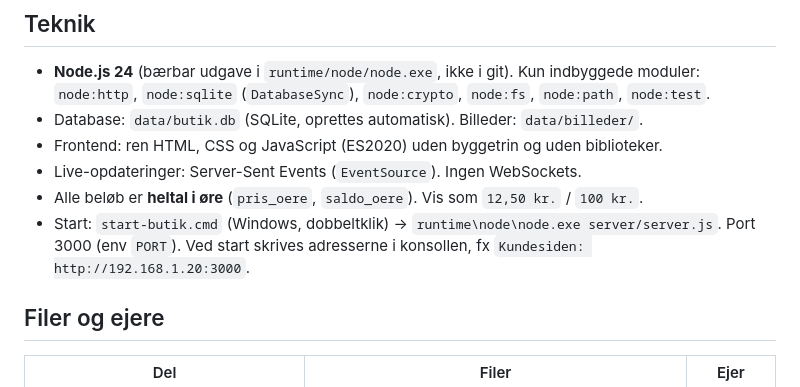
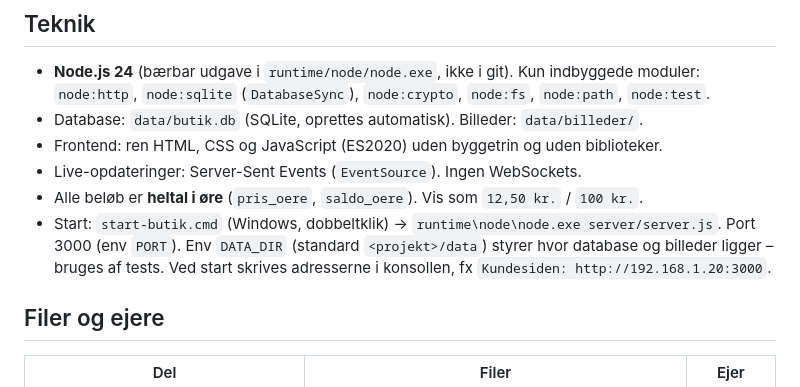
Before and after one commit to Dumdidumdk/traef-butik, a Markdown page: SPEC.md, the part around the change. Drawn GitHub-style.

Commit message:
SPEC: DATA_DIR til database og billeder
Co-Authored-By: Claude Opus 5.5 <noreply@anthropic.com>

Claude-Session: https://claude.ai/code/session_01JtoRJBFezTeyhXqY6YAnPW

```diff
--- a/SPEC.md
+++ b/SPEC.md
@@ -16,6 +16,7 @@ Det skal virke **uden internet**: ingen CDN'er, ingen eksterne skrifttyper, inge
 - Live-opdateringer: Server-Sent Events (`EventSource`). Ingen WebSockets.
 - Alle beløb er **heltal i øre** (`pris_oere`, `saldo_oere`). Vis som `12,50 kr.` / `100 kr.`.
 - Start: `start-butik.cmd` (Windows, dobbeltklik) → `runtime\node\node.exe server/server.js`. Port 3000 (env `PORT`).
+  Env `DATA_DIR` (standard `<projekt>/data`) styrer hvor database og billeder ligger – bruges af tests.
   Ved start skrives adresserne i konsollen, fx `Kundesiden: http://192.168.1.20:3000`.
 
 ## Filer og ejere
```
